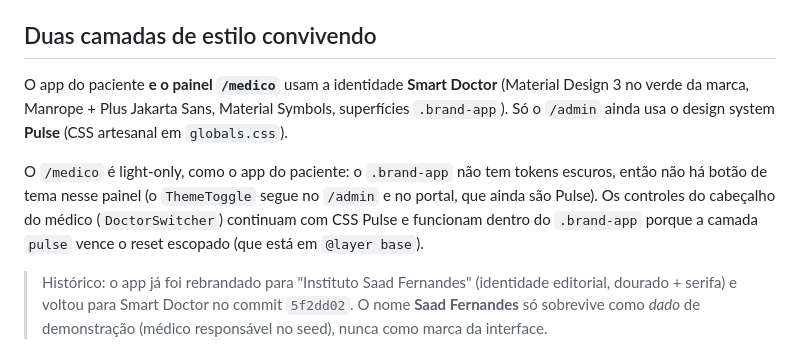
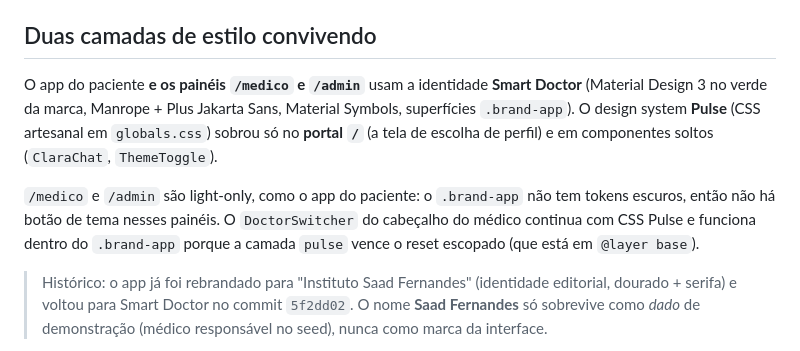
Before and after one commit to arthurgama2023-pixel/instituto-saad-fernandes, a Markdown page: CLAUDE.md, the part around the change. GitHub-like rendering.

```diff
--- a/CLAUDE.md
+++ b/CLAUDE.md
@@ -5,15 +5,15 @@ Três interfaces: `/paciente` (app do paciente), `/medico`, `/admin`.
 
 ## Duas camadas de estilo convivendo
 
-O app do paciente **e o painel `/medico`** usam a identidade **Smart Doctor**
-(Material Design 3 no verde da marca, Manrope + Plus Jakarta Sans, Material
-Symbols, superfícies `.brand-app`). Só o `/admin` ainda usa o design system
-**Pulse** (CSS artesanal em `globals.css`).
+O app do paciente **e os painéis `/medico` e `/admin`** usam a identidade
+**Smart Doctor** (Material Design 3 no verde da marca, Manrope + Plus Jakarta
+Sans, Material Symbols, superfícies `.brand-app`). O design system **Pulse**
+(CSS artesanal em `globals.css`) sobrou só no **portal `/`** (a tela de escolha
+de perfil) e em componentes soltos (`ClaraChat`, `ThemeToggle`).
 
-O `/medico` é light-only, como o app do paciente: o `.brand-app` não tem tokens
-escuros, então não há botão de tema nesse painel (o `ThemeToggle` segue no
-`/admin` e no portal, que ainda são Pulse). Os controles do cabeçalho do médico
-(`DoctorSwitcher`) continuam com CSS Pulse e funcionam dentro do `.brand-app`
+`/medico` e `/admin` são light-only, como o app do paciente: o `.brand-app` não
+tem tokens escuros, então não há botão de tema nesses painéis. O `DoctorSwitcher`
+do cabeçalho do médico continua com CSS Pulse e funciona dentro do `.brand-app`
 porque a camada `pulse` vence o reset escopado (que está em `@layer base`).
 
 > Histórico: o app já foi rebrandado para "Instituto Saad Fernandes" (identidade
```
Also changed, not shown: _qualidade/historico-testes.md (+15 -0 lines).
